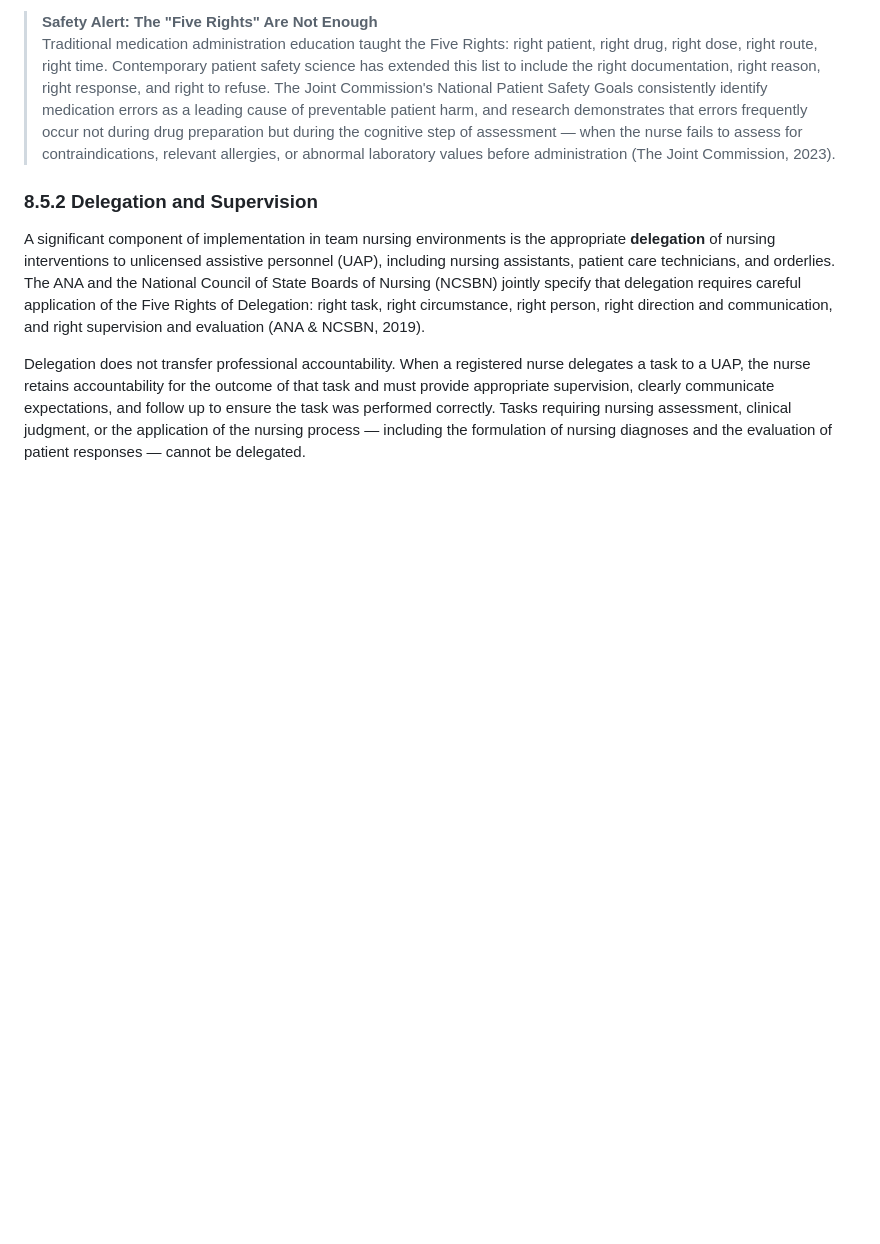
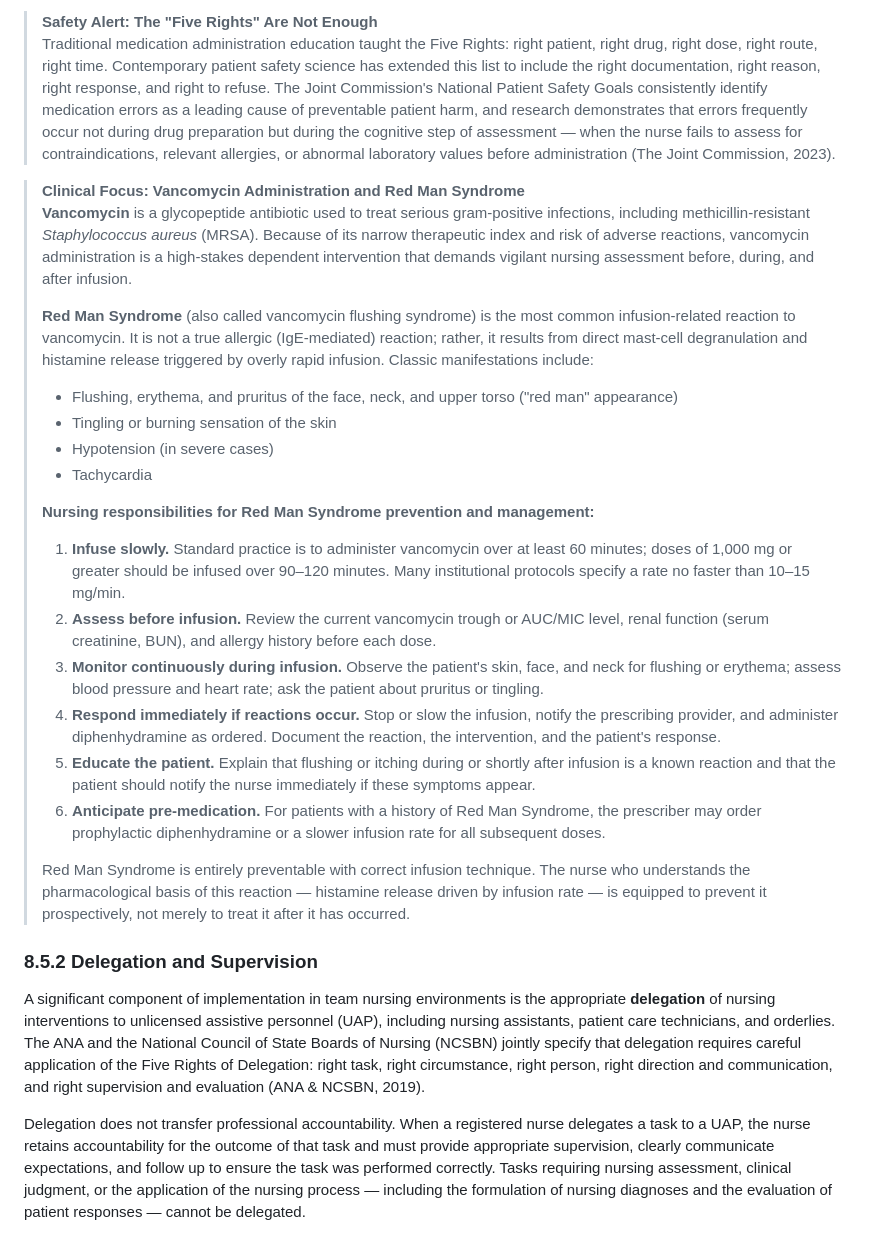
Before and after one commit to sagreenxyz/foundations-of-nursing, a Markdown page: content/chapter-08.md, the part around the change. Rendered like a GitHub page; blank space fills up the shorter version.

Commit message:
Add Red Man Syndrome clinical focus note to chapter-08 pending full chapter drafts
Co-authored-by: sagreenxyz <984308+sagreenxyz@users.noreply.github.com>

```diff
--- a/content/chapter-08.md
+++ b/content/chapter-08.md
@@ -208,6 +208,25 @@ Intervention selection is guided by: (1) the etiology of the nursing diagnosis,
 
 > **Safety Alert: The "Five Rights" Are Not Enough**
 > Traditional medication administration education taught the Five Rights: right patient, right drug, right dose, right route, right time. Contemporary patient safety science has extended this list to include the right documentation, right reason, right response, and right to refuse. The Joint Commission's National Patient Safety Goals consistently identify medication errors as a leading cause of preventable patient harm, and research demonstrates that errors frequently occur not during drug preparation but during the cognitive step of assessment — when the nurse fails to assess for contraindications, relevant allergies, or abnormal laboratory values before administration (The Joint Commission, 2023).
+
+> **Clinical Focus: Vancomycin Administration and Red Man Syndrome**
+> **Vancomycin** is a glycopeptide antibiotic used to treat serious gram-positive infections, including methicillin-resistant *Staphylococcus aureus* (MRSA). Because of its narrow therapeutic index and risk of adverse reactions, vancomycin administration is a high-stakes dependent intervention that demands vigilant nursing assessment before, during, and after infusion.
+>
+> **Red Man Syndrome** (also called vancomycin flushing syndrome) is the most common infusion-related reaction to vancomycin. It is not a true allergic (IgE-mediated) reaction; rather, it results from direct mast-cell degranulation and histamine release triggered by overly rapid infusion. Classic manifestations include:
+> - Flushing, erythema, and pruritus of the face, neck, and upper torso ("red man" appearance)
+> - Tingling or burning sensation of the skin
+> - Hypotension (in severe cases)
+> - Tachycardia
+>
+> **Nursing responsibilities for Red Man Syndrome prevention and management:**
+> 1. **Infuse slowly.** Standard practice is to administer vancomycin over at least 60 minutes; doses of 1,000 mg or greater should be infused over 90–120 minutes. Many institutional protocols specify a rate no faster than 10–15 mg/min.
+> 2. **Assess before infusion.** Review the current vancomycin trough or AUC/MIC level, renal function (serum creatinine, BUN), and allergy history before each dose.
+> 3. **Monitor continuously during infusion.** Observe the patient's skin, face, and neck for flushing or erythema; assess blood pressure and heart rate; ask the patient about pruritus or tingling.
+> 4. **Respond immediately if reactions occur.** Stop or slow the infusion, notify the prescribing provider, and administer diphenhydramine as ordered. Document the reaction, the intervention, and the patient's response.
+> 5. **Educate the patient.** Explain that flushing or itching during or shortly after infusion is a known reaction and that the patient should notify the nurse immediately if these symptoms appear.
+> 6. **Anticipate pre-medication.** For patients with a history of Red Man Syndrome, the prescriber may order prophylactic diphenhydramine or a slower infusion rate for all subsequent doses.
+>
+> Red Man Syndrome is entirely preventable with correct infusion technique. The nurse who understands the pharmacological basis of this reaction — histamine release driven by infusion rate — is equipped to prevent it prospectively, not merely to treat it after it has occurred.
 
 ### 8.5.2 Delegation and Supervision
 
```
